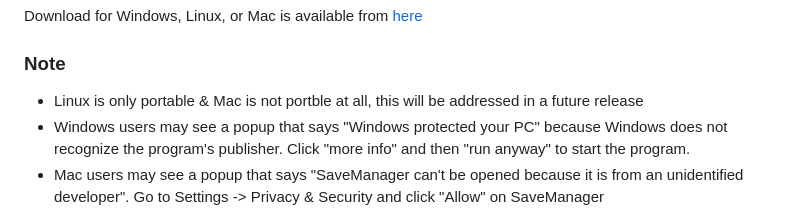
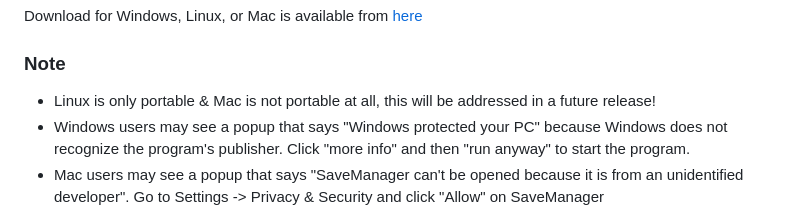
Before and after one commit to msh31/SaveManager, a Markdown page: README.md, the part around the change. Rendered like a GitHub page.

```diff
--- a/README.md
+++ b/README.md
@@ -33,7 +33,7 @@ SaveManager is a cross-platform game save manager with automatic save detection,
 Download for Windows, Linux, or Mac is available from [here](https://github.com/msh31/SaveManager/releases)
 
 ### Note
-- Linux is only portable & Mac is not portble at all, this will be addressed in a future release
+- Linux is only portable & Mac is not portable at all, this will be addressed in a future release!
 - Windows users may see a popup that says "Windows protected your PC" because Windows does not recognize the program's publisher. Click "more info" and then "run anyway" to start the program.
 - Mac users may see a popup that says "SaveManager can't be opened because it is from an unidentified developer". Go to Settings -> Privacy & Security and click "Allow" on SaveManager
 
```
Also changed, not shown: CHANGELOG.md (+4 -4 lines).
